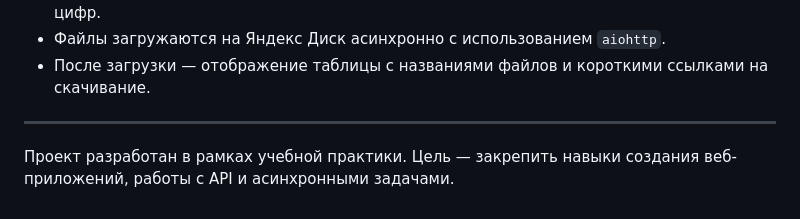
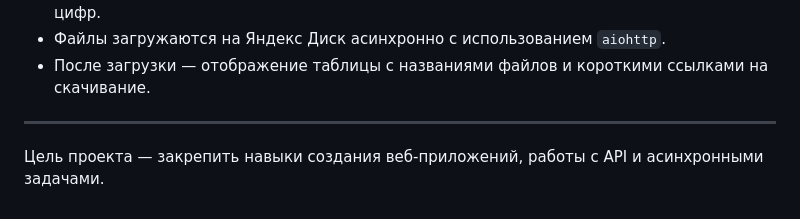
Before and after one commit to miron42/shortnload, a Markdown page: README.md, the part around the change. Drawn GitHub-style.

```diff
--- a/README.md
+++ b/README.md
@@ -102,4 +102,4 @@ flask run
 
 ---
 
-Проект разработан в рамках учебной практики. Цель — закрепить навыки создания веб-приложений, работы с API и асинхронными задачами.
+Цель проекта — закрепить навыки создания веб-приложений, работы с API и асинхронными задачами.
```
